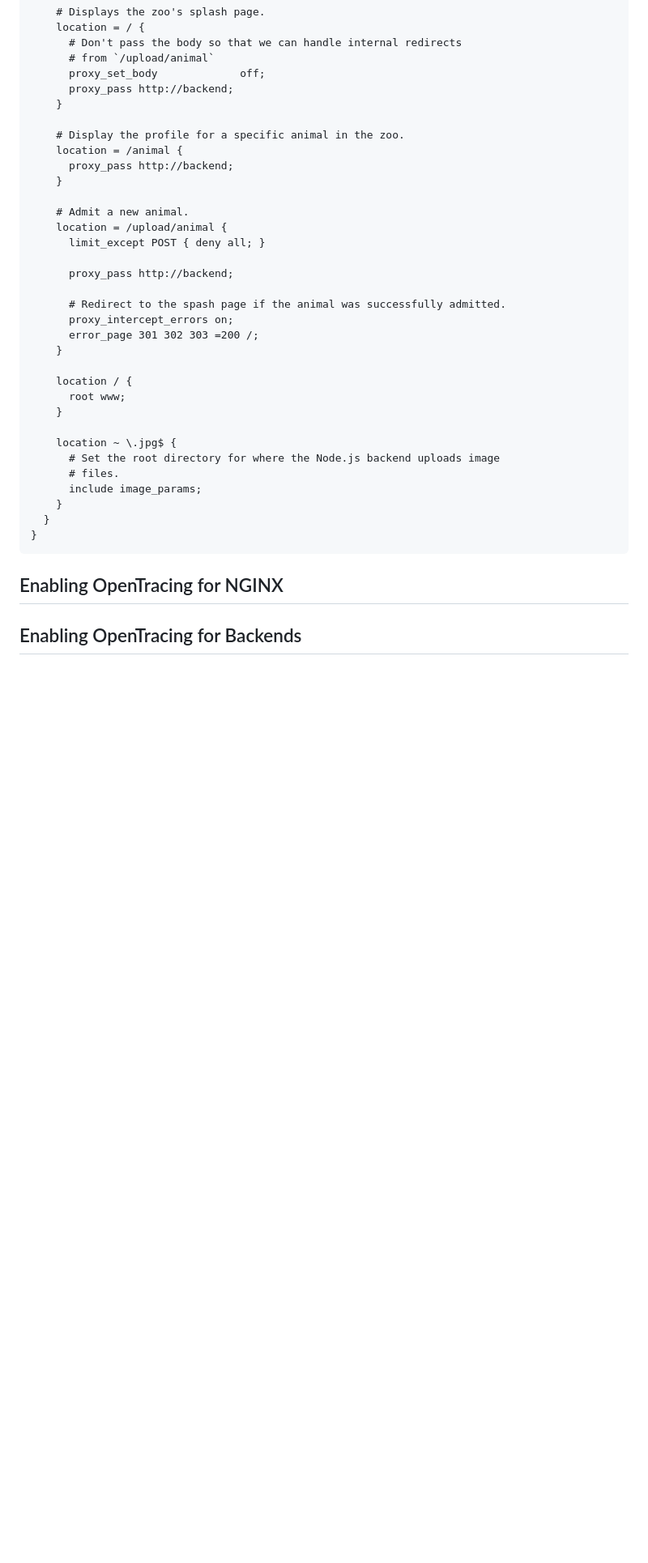
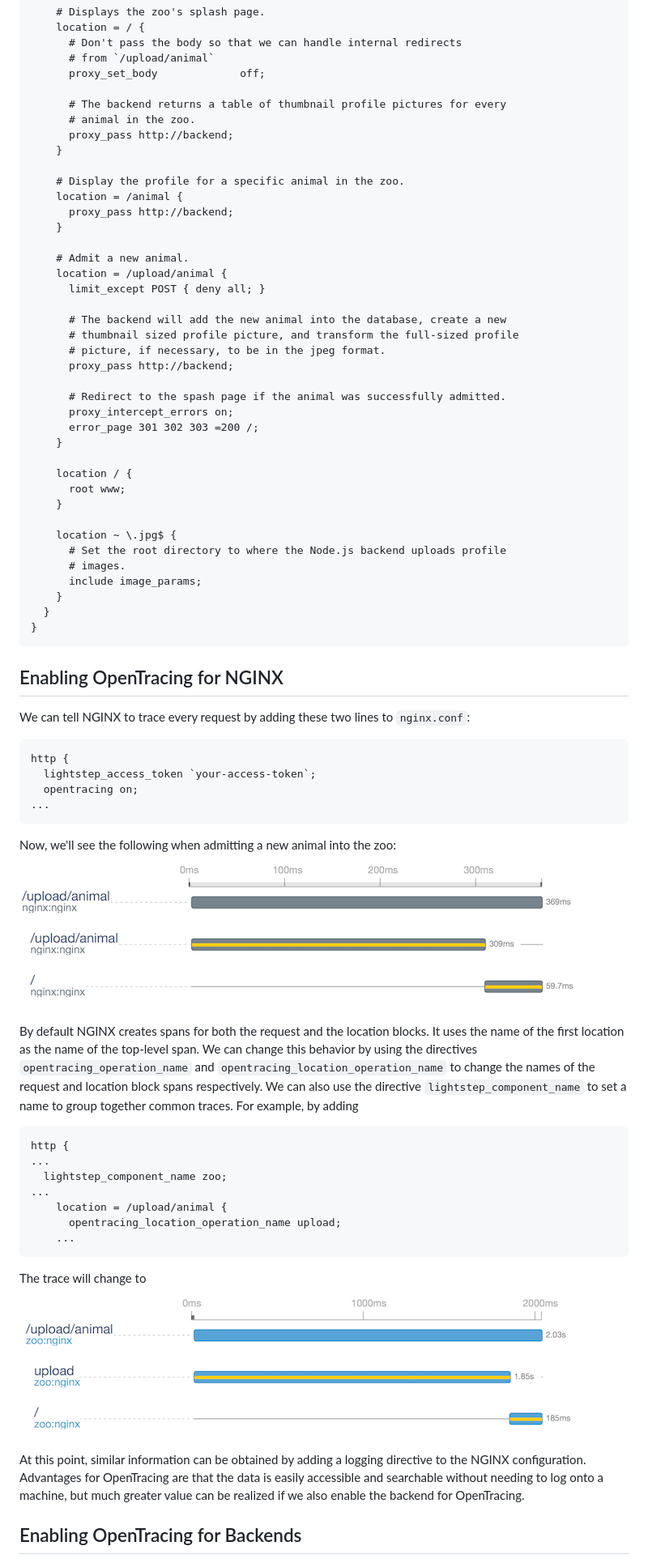
Before and after one commit to opentracing-contrib/nginx-opentracing, a Markdown page: doc/Tutorial.md, the part around the change printed below. Shown: that part at 81% size. Rendered like a GitHub page; pictures changed too: doc/data/nginx-upload-trace1.png, doc/data/nginx-upload-trace2.png (added); blank space fills up the shorter version.

Commit message:
Added additional sections to the tutorial.

````diff
--- a/doc/Tutorial.md
+++ b/doc/Tutorial.md
@@ -38,6 +38,9 @@ http {
       # Don't pass the body so that we can handle internal redirects
       # from `/upload/animal`
       proxy_set_body             off;
+
+      # The backend returns a table of thumbnail profile pictures for every
+      # animal in the zoo.
       proxy_pass http://backend;
     }
 
@@ -50,6 +53,9 @@ http {
     location = /upload/animal {
       limit_except POST { deny all; }
 
+      # The backend will add the new animal into the database, create a new
+      # thumbnail sized profile picture, and transform the full-sized profile
+      # picture, if necessary, to be in the jpeg format.
       proxy_pass http://backend;
 
       # Redirect to the spash page if the animal was successfully admitted.
@@ -62,8 +68,8 @@ http {
     }
 
     location ~ \.jpg$ {
-      # Set the root directory for where the Node.js backend uploads image
-      # files.
+      # Set the root directory to where the Node.js backend uploads profile
+      # images.
       include image_params;
     }
   }
@@ -73,6 +79,44 @@ http {
 Enabling OpenTracing for NGINX
 ------------------------------
 
+We can tell NGINX to trace every request by adding these two lines to
+`nginx.conf`:
+```
+http {
+  lightstep_access_token `your-access-token`;
+  opentracing on;
+...
+```
+Now, we'll see the following when admitting a new animal into the zoo:
+
+![alt text](data/nginx-upload-trace1.png "Trace")
+
+By default NGINX creates spans for both the request and the location blocks. It
+uses the name of the first location as the name of the top-level span. We can
+change this behavior by using the directives `opentracing_operation_name` and
+`opentracing_location_operation_name` to change the names of the request and
+location block spans respectively. We can also use the directive
+`lightstep_component_name` to set a name to group together common traces. For
+example, by adding
+```
+http {
+...
+  lightstep_component_name zoo;
+...
+    location = /upload/animal {
+      opentracing_location_operation_name upload;
+    ...
+```
+The trace will change to
+
+![alt text](data/nginx-upload-trace2.png "Trace")
+
+At this point, similar information can be obtained by adding a logging
+directive to the NGINX configuration. Advantages for OpenTracing are that the
+data is easily accessible and searchable without needing to log onto a machine,
+but much greater value can be realized if we also enable the backend for
+OpenTracing.
+
 Enabling OpenTracing for Backends
 ---------------------------------
 
````
Also changed, not shown: other parts of doc/Tutorial.md (+13 -0 lines), doc/data/nginx-upload-trace3.png (added).
